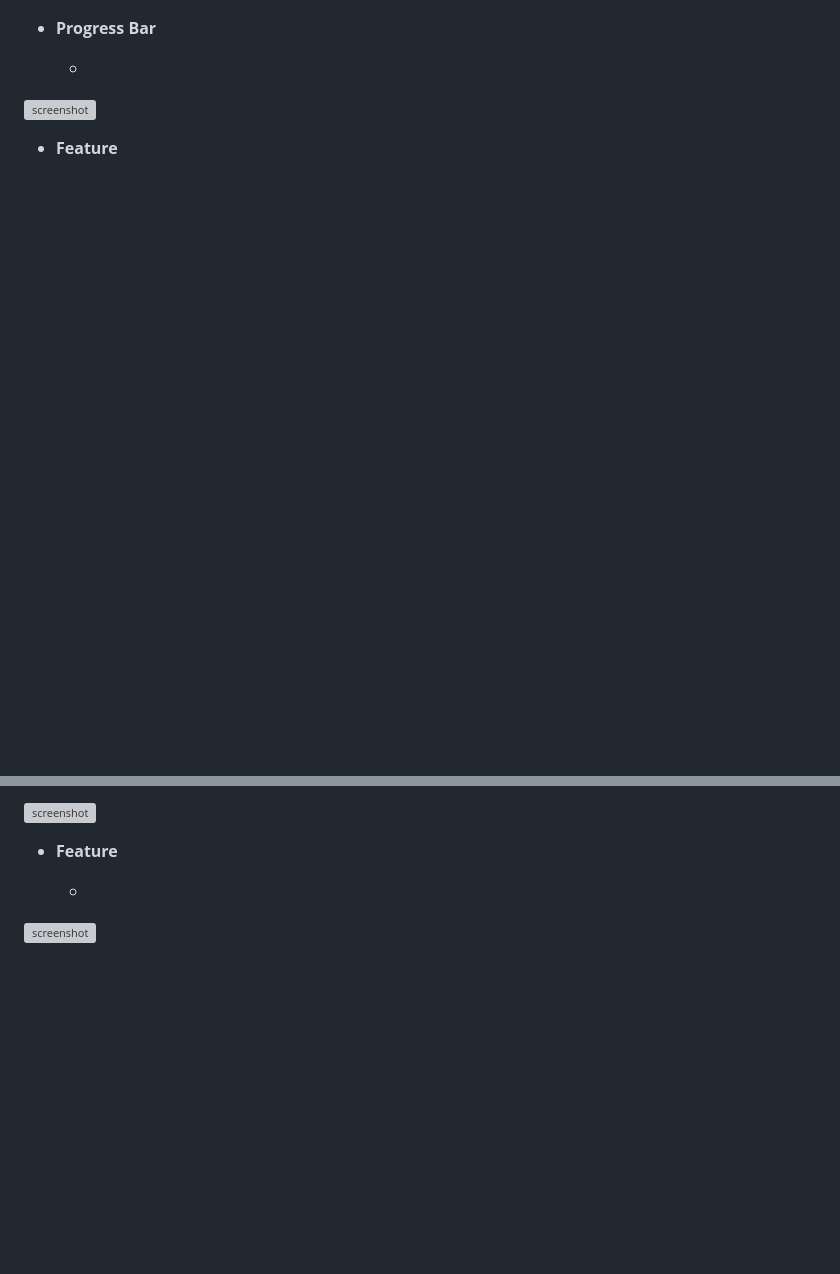
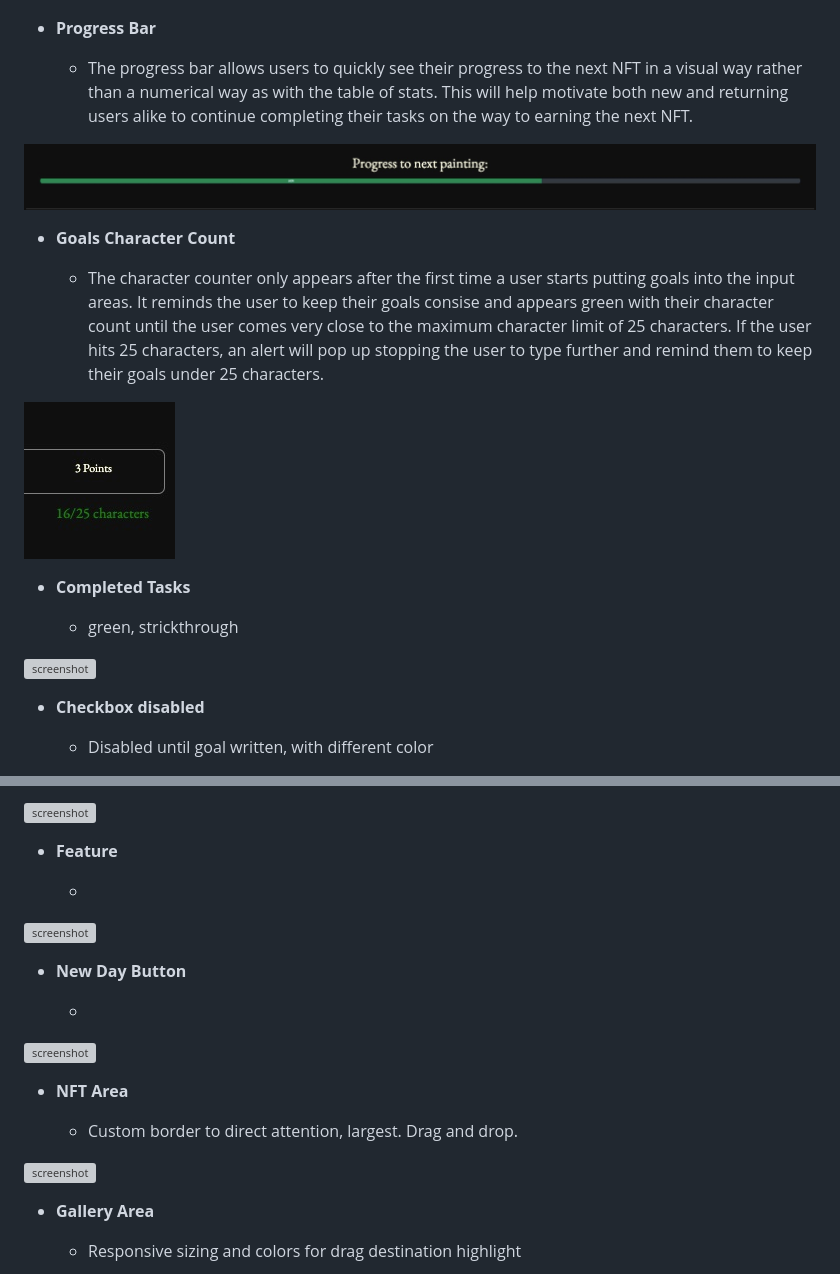
Before and after one commit to RaymondBrien/taskbloomer, a Markdown page: README.md, 2 parts joined by grey strips. Drawn GitHub-style; pictures changed too: documentation/screenshots/feature09.jpeg (added); blank space fills up the shorter version; grey boxes are pictures that could not be loaded.

Commit message:
Add further features to readme.md features section

```diff
--- a/README.md
+++ b/README.md
@@ -244,10 +244,23 @@ IMPORTANT: Include a screenshot of each individual feature! -->
 
 - **Progress Bar**
 
-    -
+    - The progress bar allows users to quickly see their progress to the next NFT in a visual way rather than a numerical way as with the table of stats. This will help motivate both new and returning users alike to continue completing their tasks on the way to earning the next NFT.
 
 ![screenshot](documentation/screenshots/feature08.jpeg)
 
-- **Feature**
+- **Goals Character Count**
 
-    -
+    - The character counter only appears after the first time a user starts putting goals into the input areas. It reminds the user to keep their goals consise and appears green with their character count until the user comes very close to the maximum character limit of 25 characters. If the user hits 25 characters, an alert will pop up stopping the user to type further and remind them to keep their goals under 25 characters.
+
+![screenshot](documentation/screenshots/feature09.jpeg)
+
+- **Completed Tasks**
+
+    - green, strickthrough
+
+![screenshot](documentation/screenshots/featureX.jpeg)
+
+- **Checkbox disabled**
+
+    - Disabled until goal written, with different color
+
@@ -259,3 +277,20 @@ IMPORTANT: Include a screenshot of each individual feature! -->
     -
 
 ![screenshot](documentation/screenshots/featureX.jpeg)
+
+- **New Day Button**
+
+    -
+
+![screenshot](documentation/screenshots/featureX.jpeg)
+
+- **NFT Area**
+
+    - Custom border to direct attention, largest. Drag and drop.
+
+![screenshot](documentation/screenshots/featureX.jpeg)
+
+- **Gallery Area**
+
+    - Responsive sizing and colors for drag destination highlight
+
```
Also changed, not shown: other parts of README.md (+26 -0 lines), documentation/screenshots/feature08.jpeg (renamed from documentation/screenshots/Image 05-01-2024 at 12.06.jpeg).
